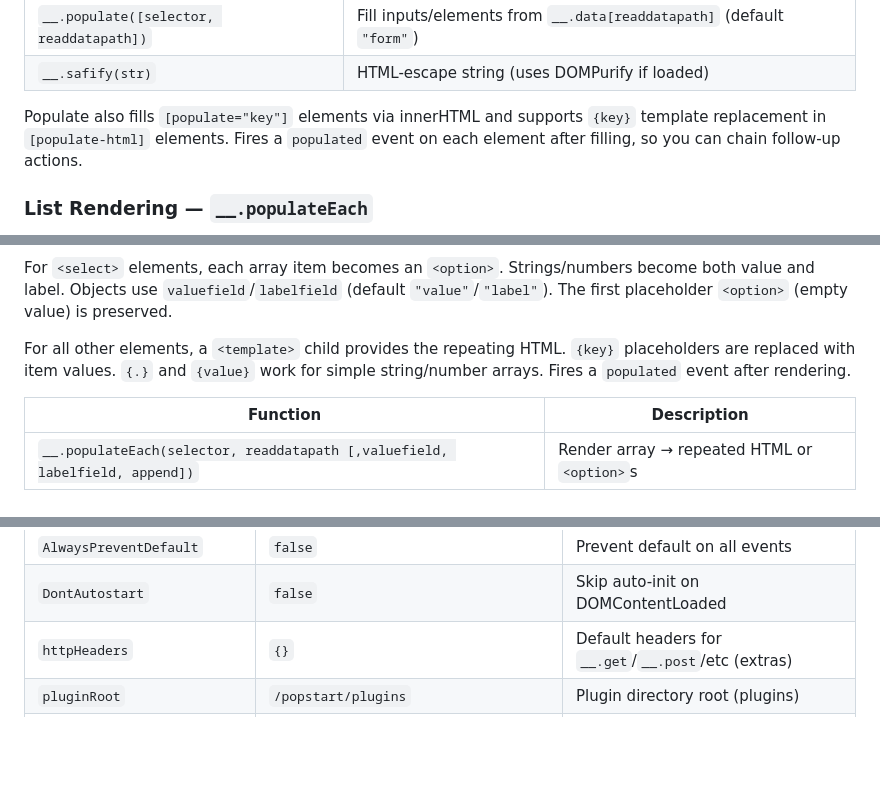
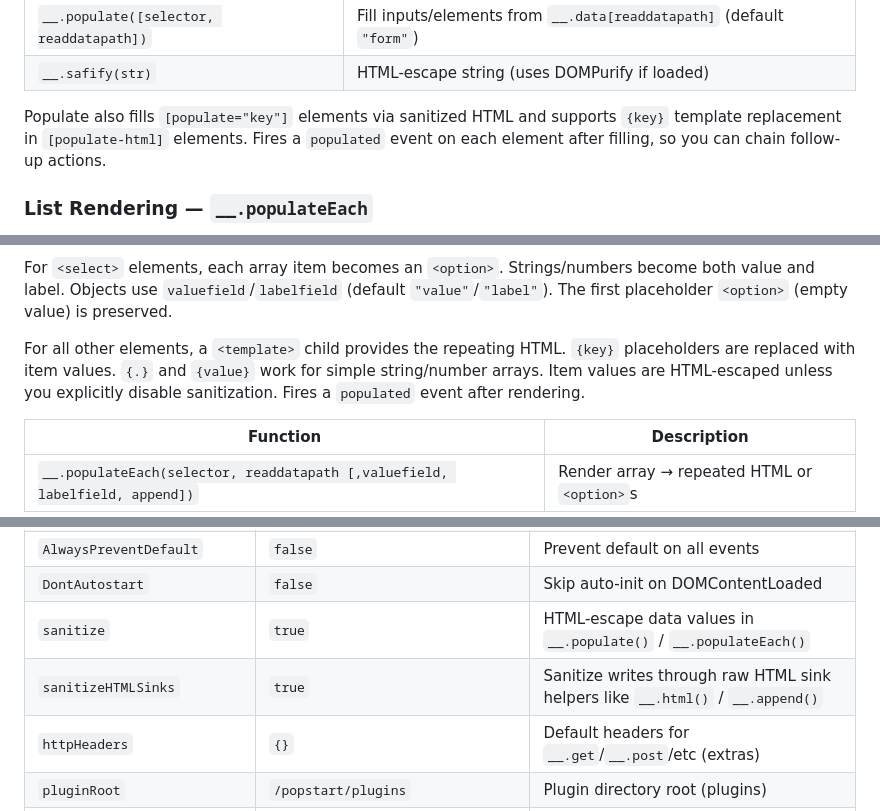
Before and after one commit to jamiesonbecker/popstart, a Markdown page: README.md, 3 parts joined by grey strips. Drawn GitHub-style; blank space fills up the shorter version.

```diff
--- a/README.md
+++ b/README.md
@@ -289,7 +289,7 @@ Built-in fetch wrappers. Auto-JSON, auto-error rejection, auto-content-type. Set
 | `__.populate([selector, readdatapath])` | Fill inputs/elements from `__.data[readdatapath]` (default `"form"`) |
 | `__.safify(str)` | HTML-escape string (uses DOMPurify if loaded) |
 
-Populate also fills `[populate="key"]` elements via innerHTML and supports `{key}` template replacement in `[populate-html]` elements. Fires a `populated` event on each element after filling, so you can chain follow-up actions.
+Populate also fills `[populate="key"]` elements via sanitized HTML and supports `{key}` template replacement in `[populate-html]` elements. Fires a `populated` event on each element after filling, so you can chain follow-up actions.
 
 ### List Rendering — `__.populateEach`
 
@@ -316,7 +316,7 @@ Render arrays as cards, lists, tables, or select options. Uses `<template>` for
 
 For `<select>` elements, each array item becomes an `<option>`. Strings/numbers become both value and label. Objects use `valuefield`/`labelfield` (default `"value"`/`"label"`). The first placeholder `<option>` (empty value) is preserved.
 
-For all other elements, a `<template>` child provides the repeating HTML. `{key}` placeholders are replaced with item values. `{.}` and `{value}` work for simple string/number arrays. Fires a `populated` event after rendering.
+For all other elements, a `<template>` child provides the repeating HTML. `{key}` placeholders are replaced with item values. `{.}` and `{value}` work for simple string/number arrays. Item values are HTML-escaped unless you explicitly disable sanitization. Fires a `populated` event after rendering.
 
 | Function | Description |
 |----------|-------------|
@@ -608,6 +611,8 @@ Pre-define before loading, or modify after:
 | `StopPropagationEventNames` | `submit mouseup change click` | Events that auto-stop |
 | `AlwaysPreventDefault` | `false` | Prevent default on all events |
 | `DontAutostart` | `false` | Skip auto-init on DOMContentLoaded |
+| `sanitize` | `true` | HTML-escape data values in `__.populate()` / `__.populateEach()` |
+| `sanitizeHTMLSinks` | `true` | Sanitize writes through raw HTML sink helpers like `__.html()` / `__.append()` |
 | `httpHeaders` | `{}` | Default headers for `__.get`/`__.post`/etc (extras) |
 | `pluginRoot` | `/popstart/plugins` | Plugin directory root (plugins) |
 | `routeMode` | `hash` | `'hash'` or `'history'` (router plugin) |
```
Also changed, not shown: other parts of README.md (+7 -4 lines).
